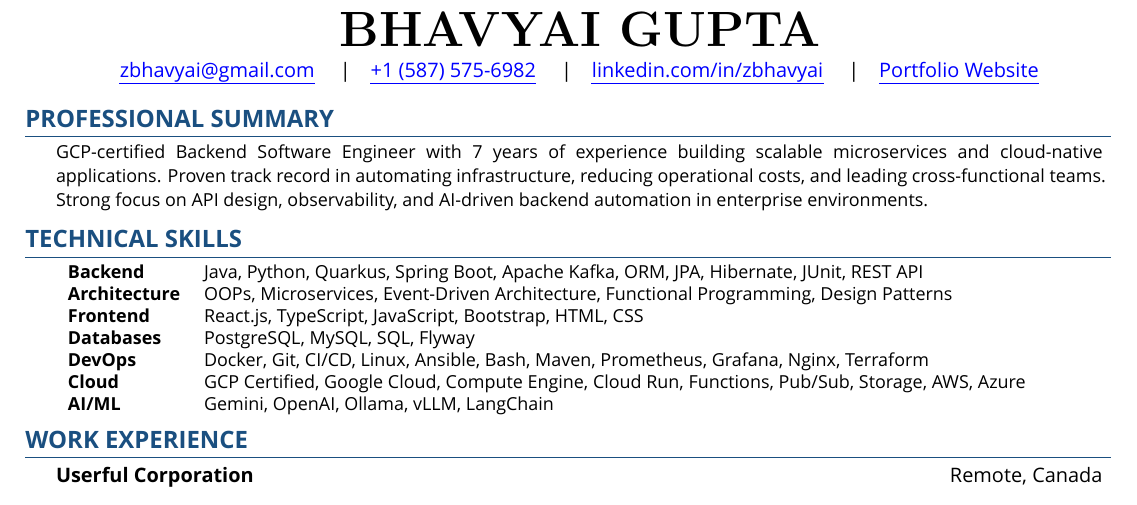
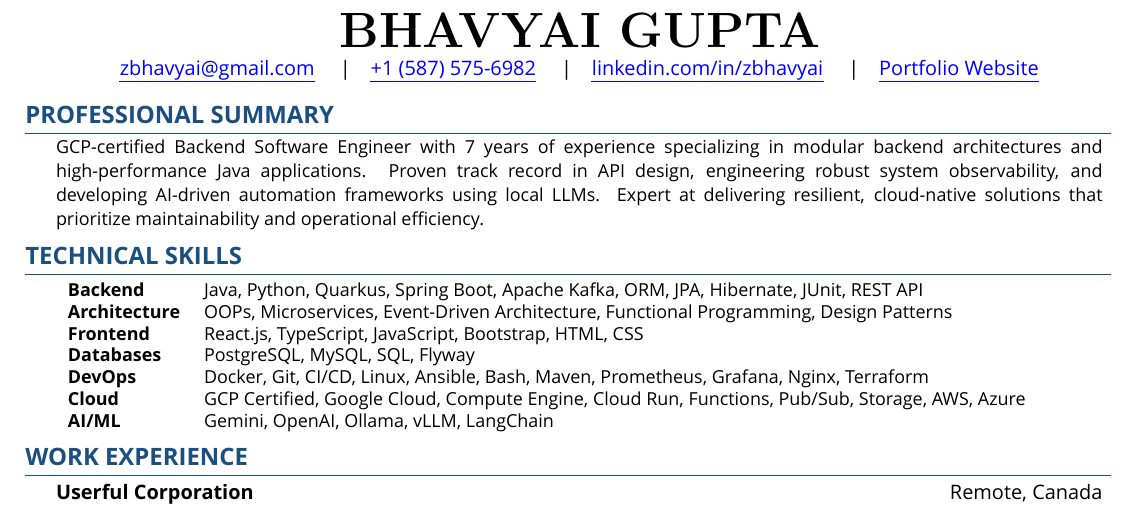
Before and after one commit to zbhavyai/zbhavyai.github.io, a LaTeX CV (resume/resume.tex): part of the page, cut so that both start at the same text. Compiled offline with XeLaTeX; a missing font is replaced by an installed copy or a similar font.

Commit message:
update professional summary

```diff
--- a/resume/resume.tex
+++ b/resume/resume.tex
@@ -119,7 +119,7 @@
 
 \vspace{-8pt}
 \begin{justify}
-{\fontsize{9.0pt}{11pt}\selectfont GCP-certified Backend Software Engineer with 7 years of experience building scalable microservices and cloud-native applications. Proven track record in automating infrastructure, reducing operational costs, and leading cross-functional teams. Strong focus on API design, observability, and AI-driven backend automation in enterprise environments.}
+{\fontsize{9.0pt}{11pt}\selectfont GCP-certified Backend Software Engineer with 7 years of experience specializing in modular backend architectures and high-performance Java applications. Proven track record in API design, engineering robust system observability, and developing AI-driven automation frameworks using local LLMs. Expert at delivering resilient, cloud-native solutions that prioritize maintainability and operational efficiency.}
 \end{justify}
 \vspace{-4pt}
 
```
